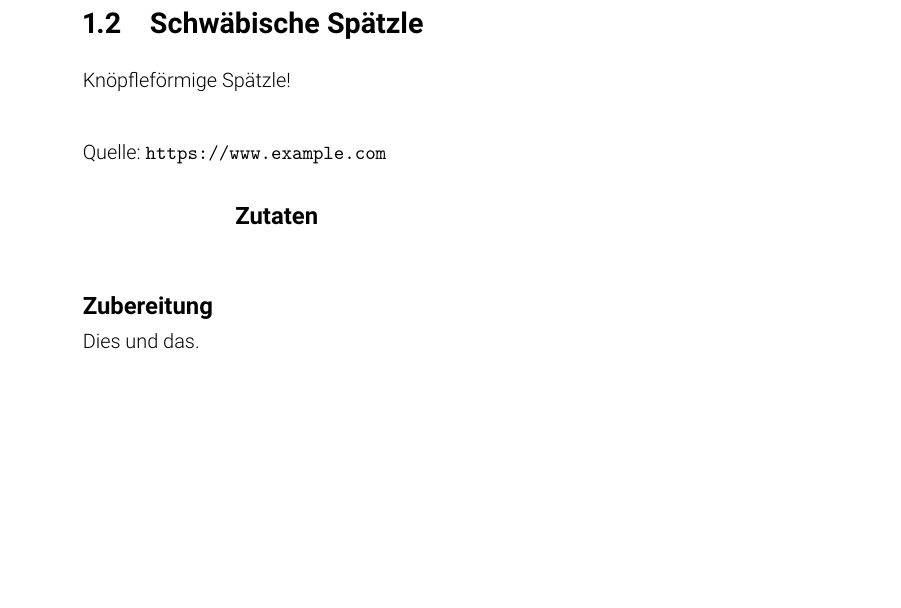
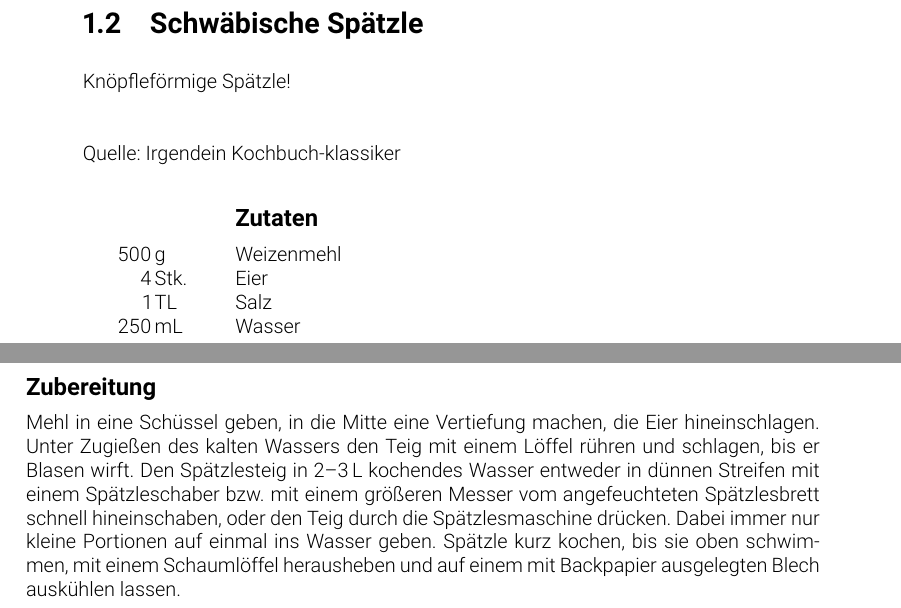
Before and after one commit to washed/tidfgk, a LaTeX book (cookbook.tex, which reads chapters/deutschland/schwaebische-spaetzle.tex): part of page 4 of 7 before the commit and two parts of pages 4 and 5 of 8 after it, the two joined at a grey line, cut so that both start at the same text, the shorter picture padded with empty space. Compiled offline with pdfLaTeX.

Commit message:
Add Spätzle Recipe

```diff
--- a/chapters/deutschland/schwaebische-spaetzle.tex
+++ b/chapters/deutschland/schwaebische-spaetzle.tex
@@ -3,18 +3,29 @@
 \begin{recipeintro}
   []
   []
-  [\url{https://www.example.com}]
+  [Irgendein Kochbuch-klassiker] % TODO: Genauer herausfinden!
   Knöpfleförmige Spätzle!
 \end{recipeintro}
 
 \begin{ingredients}
   {Zutaten}
-
+  500  &  \si{\gram}         &  Weizenmehl  \\
+  4    &  Stk.               &  Eier        \\
+  1    &  \si{\tl}           &  Salz        \\  % TODO: Ich glaube, das könnte mehr sein!
+  250  &  \si{\milli\litre}  &  Wasser      \\
 \end{ingredients}
 
 \vspace{0.5cm}
 
 \begin{recipestep}
   {Zubereitung}
-  Dies und das.
+  Mehl in eine Schüssel geben, in die Mitte eine Vertiefung machen, die Eier
+  hineinschlagen. Unter Zugießen des kalten Wassers den Teig mit einem
+  Löffel rühren und schlagen, bis er Blasen wirft.
+  Den Spätzlesteig in \SIrange{2}{3}{\litre} kochendes Wasser entweder in dünnen
+  Streifen mit einem Spätzleschaber bzw. mit einem größeren Messer vom
+  angefeuchteten Spätzlesbrett schnell hineinschaben, oder den Teig durch die
+  Spätzlesmaschine drücken. Dabei immer nur kleine Portionen auf einmal ins Wasser
+  geben. Spätzle kurz kochen, bis sie oben schwimmen, mit einem Schaumlöffel
+  herausheben und auf einem mit Backpapier ausgelegten Blech auskühlen lassen.
 \end{recipestep}
```
